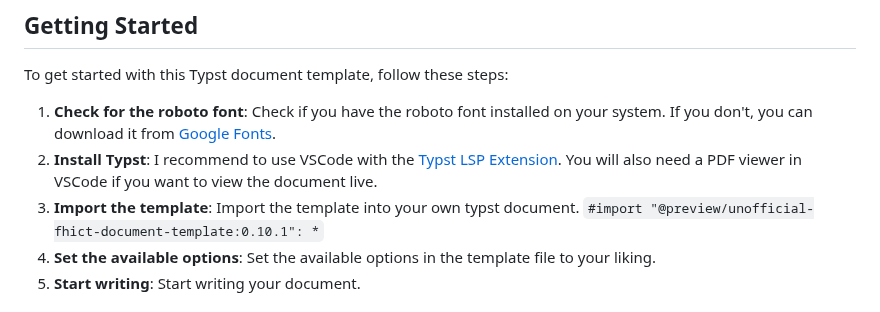
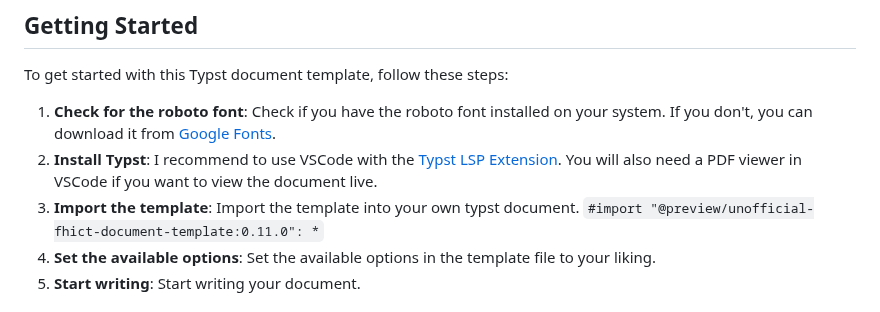
Before and after one commit to TomVer99/FHICT-typst-template, a Markdown page: README.md, the part around the change. Rendered like a GitHub page.

Commit message:
new version will be 0.11.0

```diff
--- a/README.md
+++ b/README.md
@@ -40,7 +40,7 @@ To get started with this Typst document template, follow these steps:
 
 1. **Check for the roboto font**: Check if you have the roboto font installed on your system. If you don't, you can download it from [Google Fonts](https://fonts.google.com/specimen/Roboto).
 2. **Install Typst**: I recommend to use VSCode with the [Typst LSP Extension](https://marketplace.visualstudio.com/items?itemName=nvarner.typst-lsp). You will also need a PDF viewer in VSCode if you want to view the document live.
-3. **Import the template**: Import the template into your own typst document. `#import "@preview/unofficial-fhict-document-template:0.10.1": *`
+3. **Import the template**: Import the template into your own typst document. `#import "@preview/unofficial-fhict-document-template:0.11.0": *`
 4. **Set the available options**: Set the available options in the template file to your liking.
 5. **Start writing**: Start writing your document.
 
```
